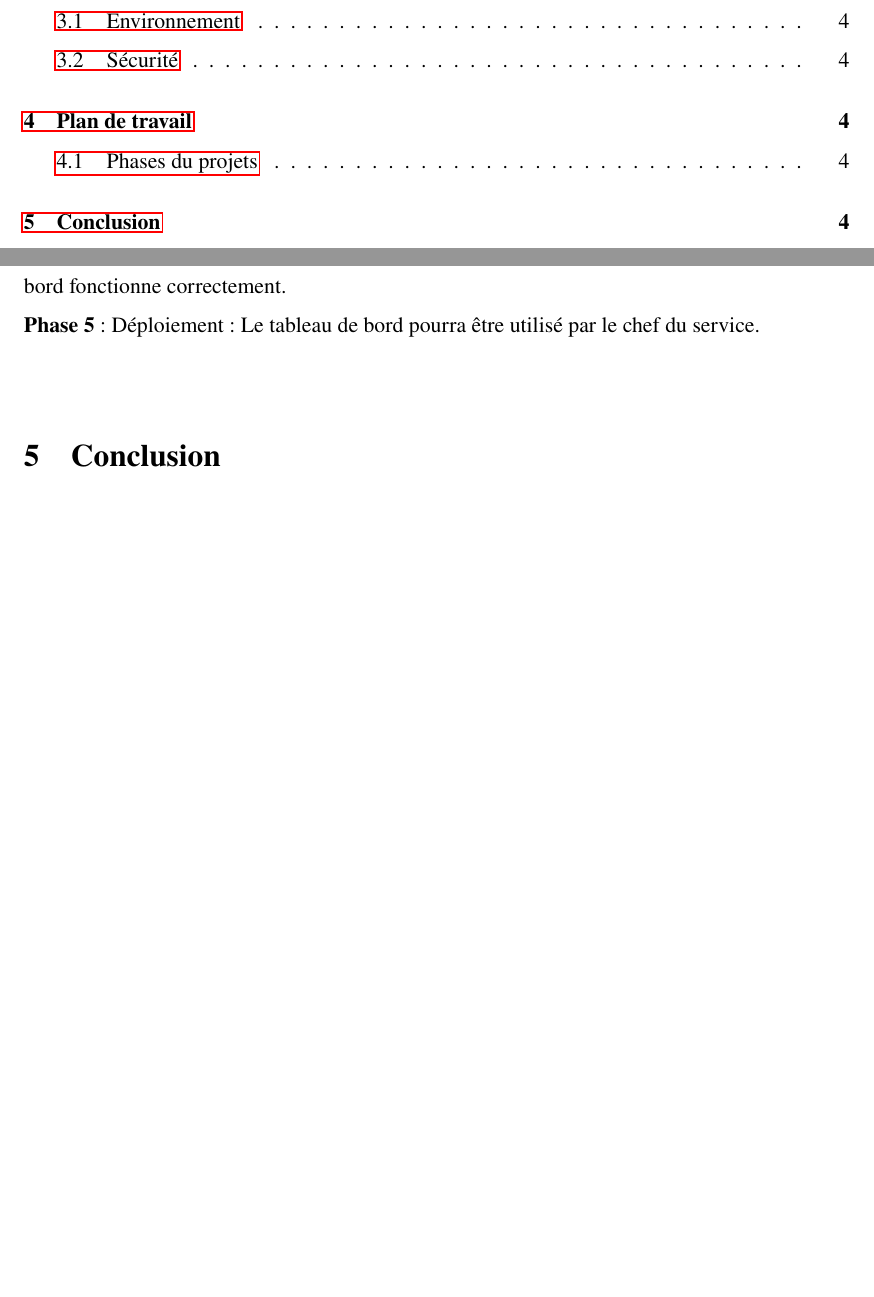
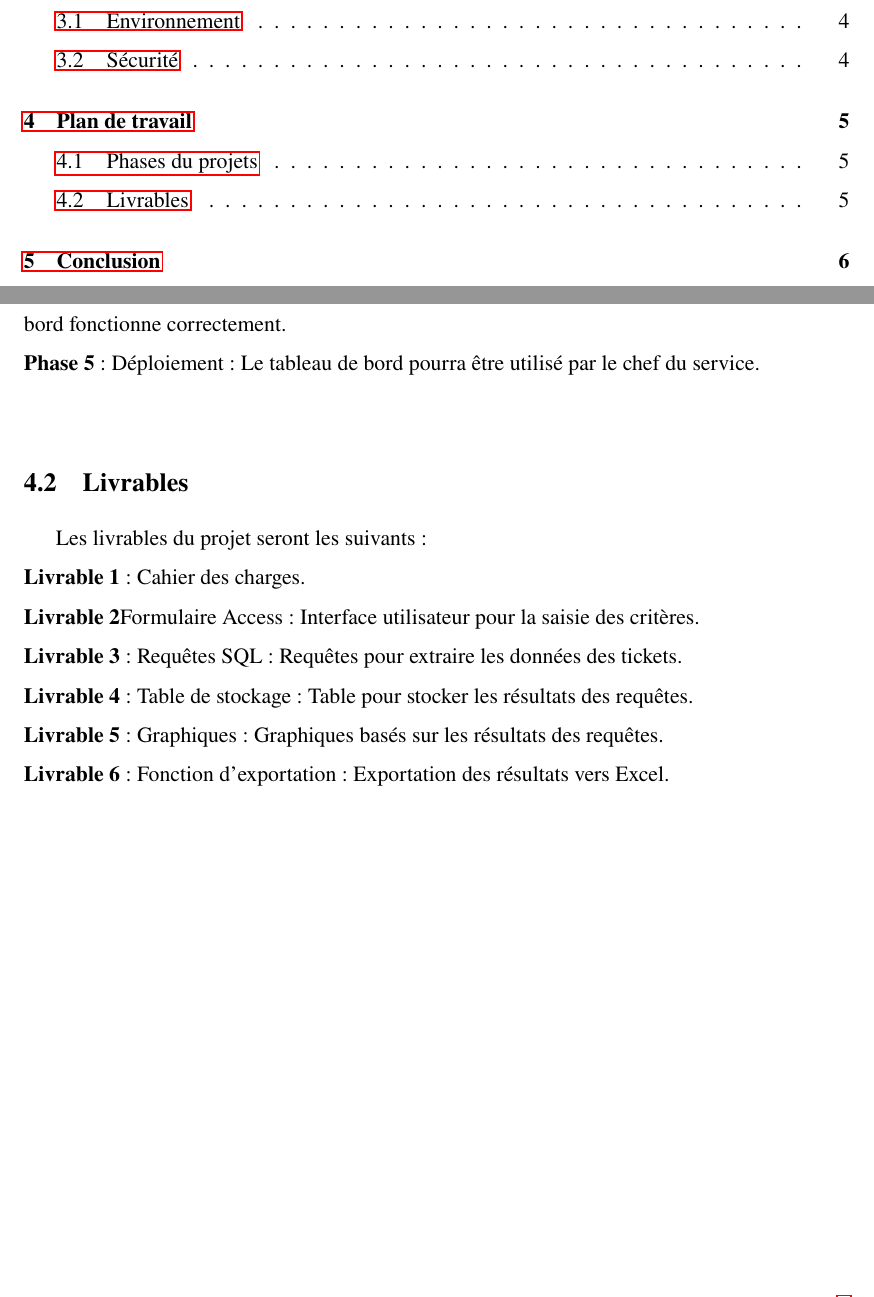
Before and after one commit to LukaSalvo/cahierDesChargesSTAGE, a LaTeX document (main.tex): two parts of pages 2 and 5 of 5 before the commit and two parts of pages 2 and 6 of 7 after it, joined at a grey line, cut so that both start at the same text, the shorter picture padded with empty space. Compiled offline with pdfLaTeX.

Commit message:
petit ajout

```diff
--- a/main.tex
+++ b/main.tex
@@ -135,4 +136,12 @@ Le projet sera divisé en plusieurs phases: \\
 \noindent \textbf{Phase 5} : Déploiement : Le tableau de bord pourra être utilisé par le chef du service. \\
 
 
+\subsection{Livrables}
+Les livrables du projet seront les suivants: \\
+\noindent \textbf{Livrable 1} : Cahier des charges. \\
+\noindent \textbf{Livrable 2}Formulaire Access : Interface utilisateur pour la saisie des critères. \\
+\noindent \textbf{Livrable 3} : Requêtes SQL : Requêtes pour extraire les données des tickets. \\
+\noindent \textbf{Livrable 4} : Table de stockage : Table pour stocker les résultats des requêtes. \\
+\noindent \textbf{Livrable 5} : Graphiques : Graphiques basés sur les résultats des requêtes. \\
+\noindent \textbf{Livrable 6} : Fonction d'exportation : Exportation des résultats vers Excel. \\
 
```
Also changed, not shown: main.pdf, main.tex (3 more changed lines).
